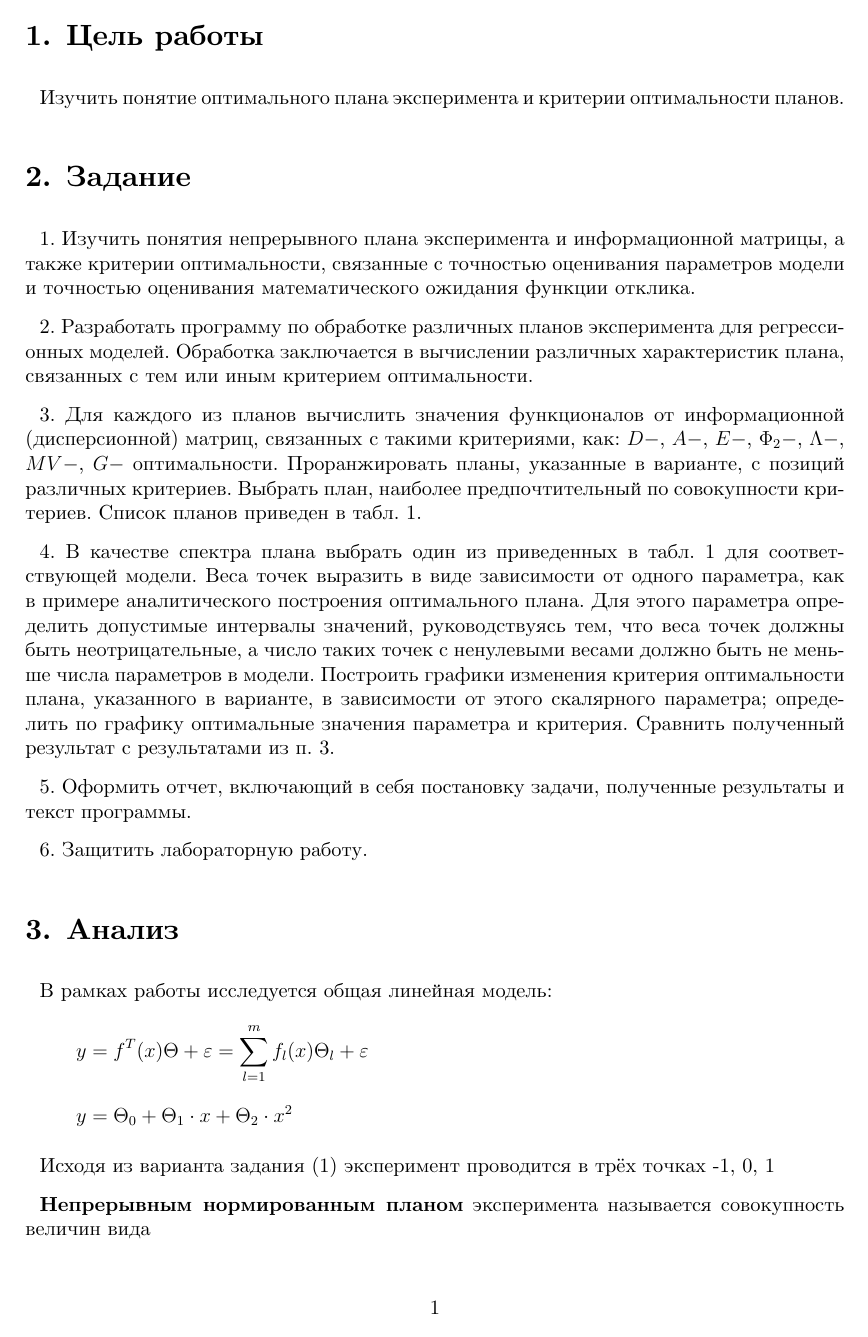
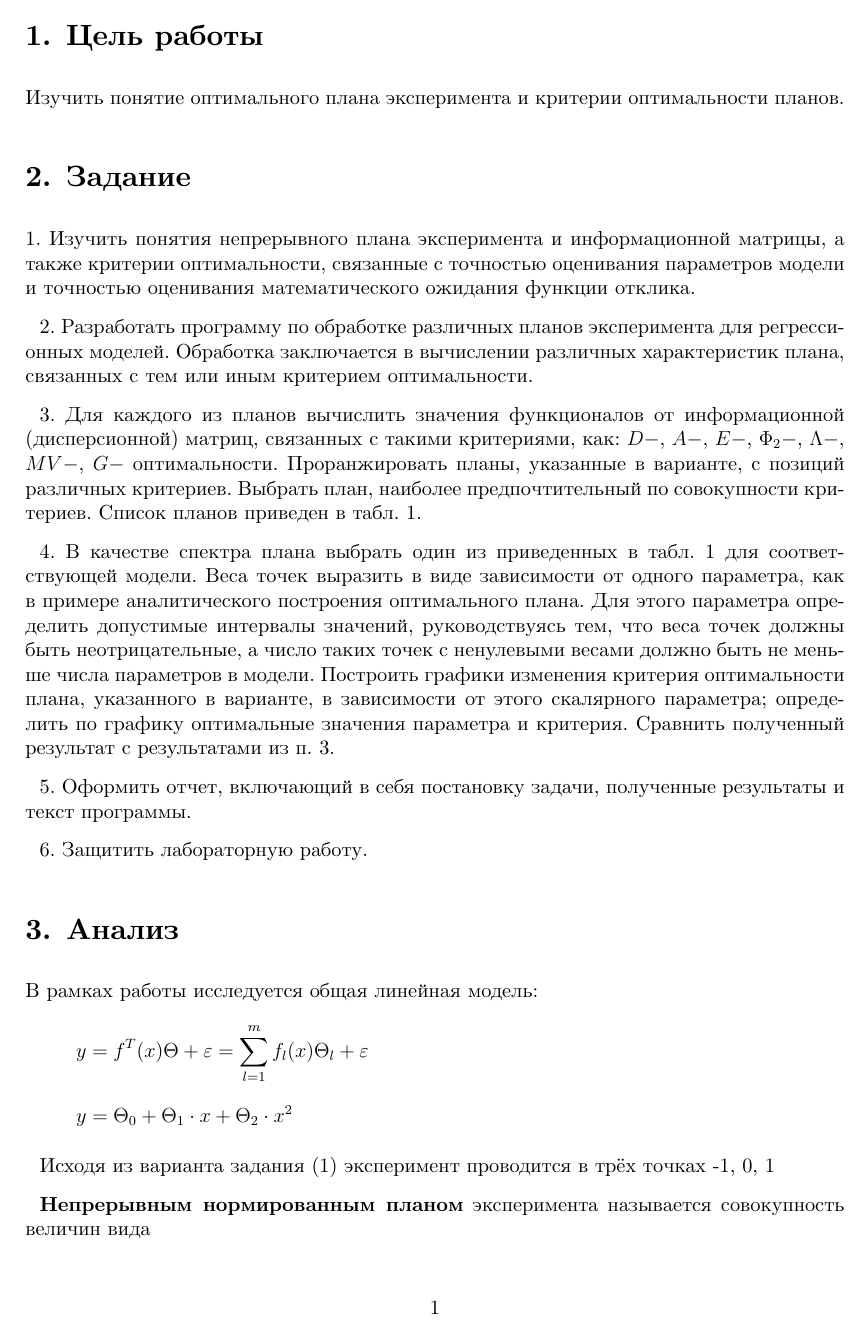
Before and after one commit to Sl07h/nstu_experiment_planning_and_analysis, a LaTeX document (1/report/lab1.tex): page 2 of 9. The pictures show the PDF file 1/report/lab1.pdf that the author committed with the source.

Commit message:
fixed LAB #1

```diff
--- a/1/report/lab1.tex
+++ b/1/report/lab1.tex
@@ -27,7 +27,6 @@
 \usepackage{geometry}
 \usepackage{pgfplotstable}
 \usepackage[utf8]{inputenc}
-\usepackage[english]{babel}
 
 \setlength{\parindent}{0.7em}
 \setlength{\parskip}{0.7em}
@@ -156,8 +155,8 @@ margin=2cm
 }
 
 
-\setlength{\abovedisplayskip}{1pt}
-\setlength{\belowdisplayskip}{1pt}
+\setlength{\abovedisplayskip}{0.5pt}
+\setlength{\belowdisplayskip}{0.5pt}
 
 
 
```
Also changed, not shown: 1/report/content.tex (+1 -1 lines), 1/report/lab1.pdf, 1/report/lab1.tex (8 more changed lines). Lines whose indentation alone changed are shown as unchanged.
